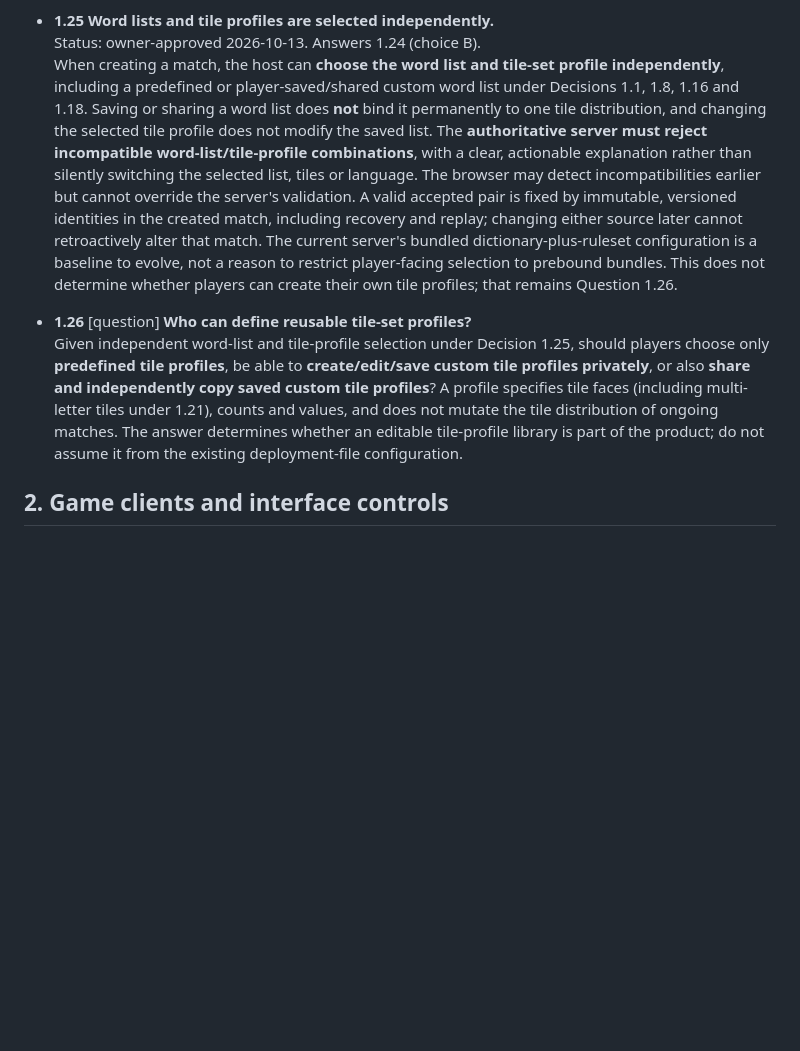
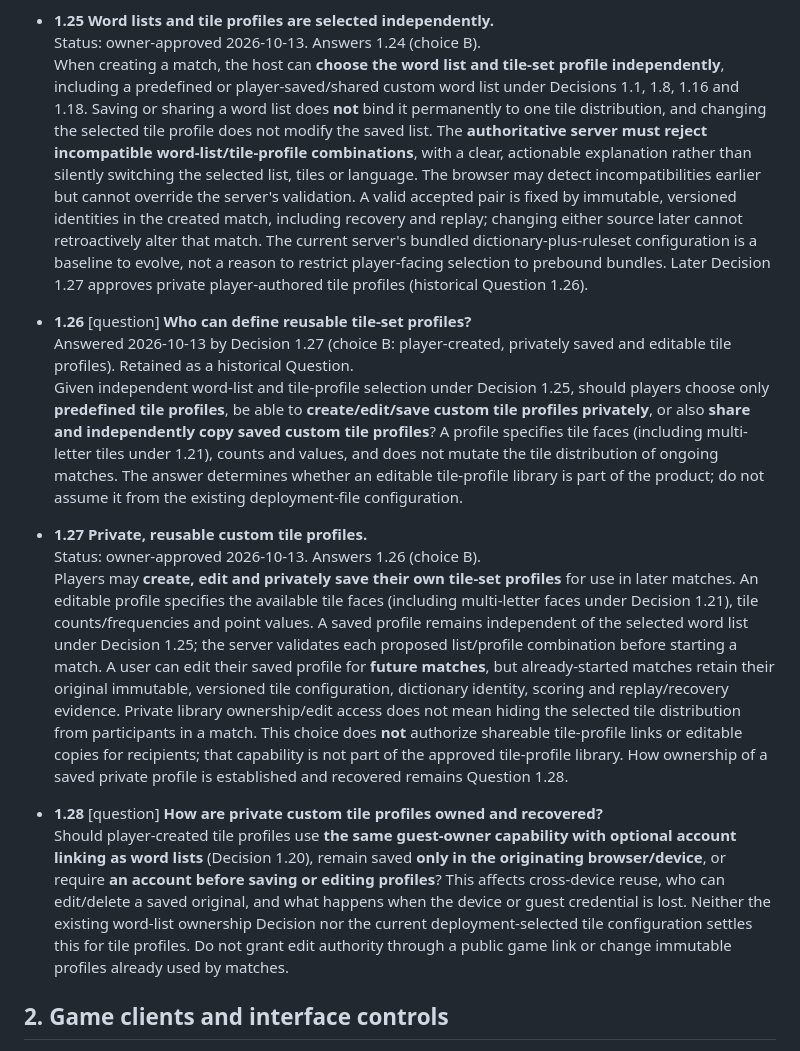
Before and after one commit to moritzbrantner/scrabble, a Markdown page: docs/DECISION-ATLAS.md, the part around the change. Rendered like a GitHub page; blank space fills up the shorter version.

Commit message:
docs: approve private player-created Scrabble tile profiles

```diff
--- a/docs/DECISION-ATLAS.md
+++ b/docs/DECISION-ATLAS.md
@@ -111,10 +111,18 @@ Source: owner free-form steering session, 2026-10-13. Previous completed impleme
 
 - **1.25 Word lists and tile profiles are selected independently.**
   Status: owner-approved 2026-10-13. Answers 1.24 (choice B).
-  When creating a match, the host can **choose the word list and tile-set profile independently**, including a predefined or player-saved/shared custom word list under Decisions 1.1, 1.8, 1.16 and 1.18. Saving or sharing a word list does **not** bind it permanently to one tile distribution, and changing the selected tile profile does not modify the saved list. The **authoritative server must reject incompatible word-list/tile-profile combinations**, with a clear, actionable explanation rather than silently switching the selected list, tiles or language. The browser may detect incompatibilities earlier but cannot override the server's validation. A valid accepted pair is fixed by immutable, versioned identities in the created match, including recovery and replay; changing either source later cannot retroactively alter that match. The current server's bundled dictionary-plus-ruleset configuration is a baseline to evolve, not a reason to restrict player-facing selection to prebound bundles. This does not determine whether players can create their own tile profiles; that remains Question 1.26.
+  When creating a match, the host can **choose the word list and tile-set profile independently**, including a predefined or player-saved/shared custom word list under Decisions 1.1, 1.8, 1.16 and 1.18. Saving or sharing a word list does **not** bind it permanently to one tile distribution, and changing the selected tile profile does not modify the saved list. The **authoritative server must reject incompatible word-list/tile-profile combinations**, with a clear, actionable explanation rather than silently switching the selected list, tiles or language. The browser may detect incompatibilities earlier but cannot override the server's validation. A valid accepted pair is fixed by immutable, versioned identities in the created match, including recovery and replay; changing either source later cannot retroactively alter that match. The current server's bundled dictionary-plus-ruleset configuration is a baseline to evolve, not a reason to restrict player-facing selection to prebound bundles. Later Decision 1.27 approves private player-authored tile profiles (historical Question 1.26).
 
 - **1.26** [question] **Who can define reusable tile-set profiles?**
+  Answered 2026-10-13 by Decision 1.27 (choice B: player-created, privately saved and editable tile profiles). Retained as a historical Question.
   Given independent word-list and tile-profile selection under Decision 1.25, should players choose only **predefined tile profiles**, be able to **create/edit/save custom tile profiles privately**, or also **share and independently copy saved custom tile profiles**? A profile specifies tile faces (including multi-letter tiles under 1.21), counts and values, and does not mutate the tile distribution of ongoing matches. The answer determines whether an editable tile-profile library is part of the product; do not assume it from the existing deployment-file configuration.
+
+- **1.27 Private, reusable custom tile profiles.**
+  Status: owner-approved 2026-10-13. Answers 1.26 (choice B).
+  Players may **create, edit and privately save their own tile-set profiles** for use in later matches. An editable profile specifies the available tile faces (including multi-letter faces under Decision 1.21), tile counts/frequencies and point values. A saved profile remains independent of the selected word list under Decision 1.25; the server validates each proposed list/profile combination before starting a match. A user can edit their saved profile for **future matches**, but already-started matches retain their original immutable, versioned tile configuration, dictionary identity, scoring and replay/recovery evidence. Private library ownership/edit access does not mean hiding the selected tile distribution from participants in a match. This choice does **not** authorize shareable tile-profile links or editable copies for recipients; that capability is not part of the approved tile-profile library. How ownership of a saved private profile is established and recovered remains Question 1.28.
+
+- **1.28** [question] **How are private custom tile profiles owned and recovered?**
+  Should player-created tile profiles use **the same guest-owner capability with optional account linking as word lists** (Decision 1.20), remain saved **only in the originating browser/device**, or require **an account before saving or editing profiles**? This affects cross-device reuse, who can edit/delete a saved original, and what happens when the device or guest credential is lost. Neither the existing word-list ownership Decision nor the current deployment-selected tile configuration settles this for tile profiles. Do not grant edit authority through a public game link or change immutable profiles already used by matches.
 
 ## 2. Game clients and interface controls
 
```
